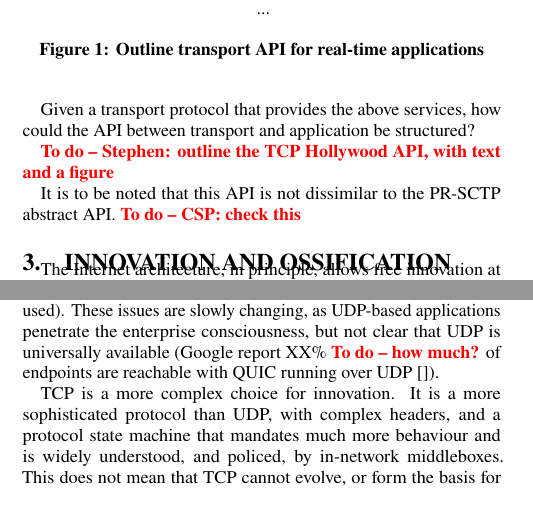
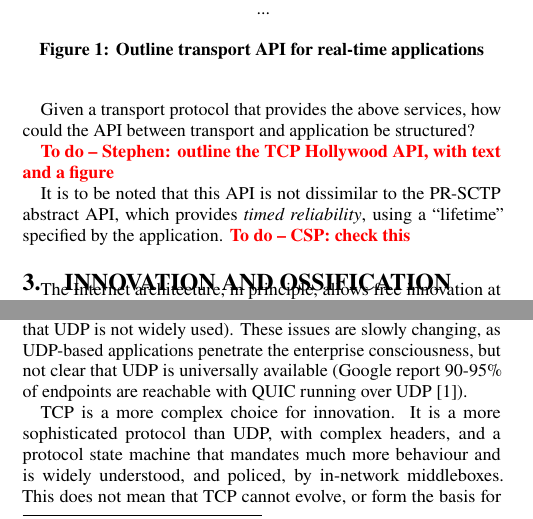
Before and after one commit to csperkins/anrw2016hollywood, a LaTeX paper (paper.tex): two parts of the columns of page 2 of 3, joined at a grey line, cut so that both start at the same text. Compiled offline with pdfLaTeX.

Commit message:
Adds QUIC connectivity number

```diff
--- a/paper.tex
+++ b/paper.tex
@@ -308,7 +308,8 @@ API between transport and application be structured?
 \end{figure}
 
 It is to be noted that this API is not dissimilar to the PR-SCTP abstract
-API. \todo{CSP: check this}
+API, which provides \textit{timed reliability}, using a ``lifetime''
+specified by the application. \todo{CSP: check this}
 
 %==================================================================================================
 \section{Innovation and Ossification}
@@ -361,8 +362,8 @@ used when TCP traffic is used in DDoS attacks, are justified using the
 argument that UDP is not widely used).
 These issues are slowly changing, as UDP-based applications penetrate the
 enterprise consciousness, but not clear that UDP is universally available
-(Google report XX\% \todo{how much?} of endpoints are reachable with QUIC
-running over UDP \cite{}).
+(Google report 90-95\% of endpoints are reachable with QUIC
+running over UDP \cite{roskind2013quic}).
 
 TCP is a more complex choice for innovation. It is a more sophisticated
 protocol than UDP, with complex headers, and a protocol state machine
```
Also changed, not shown: paper.bib (+7 -0 lines), 1 other file.
